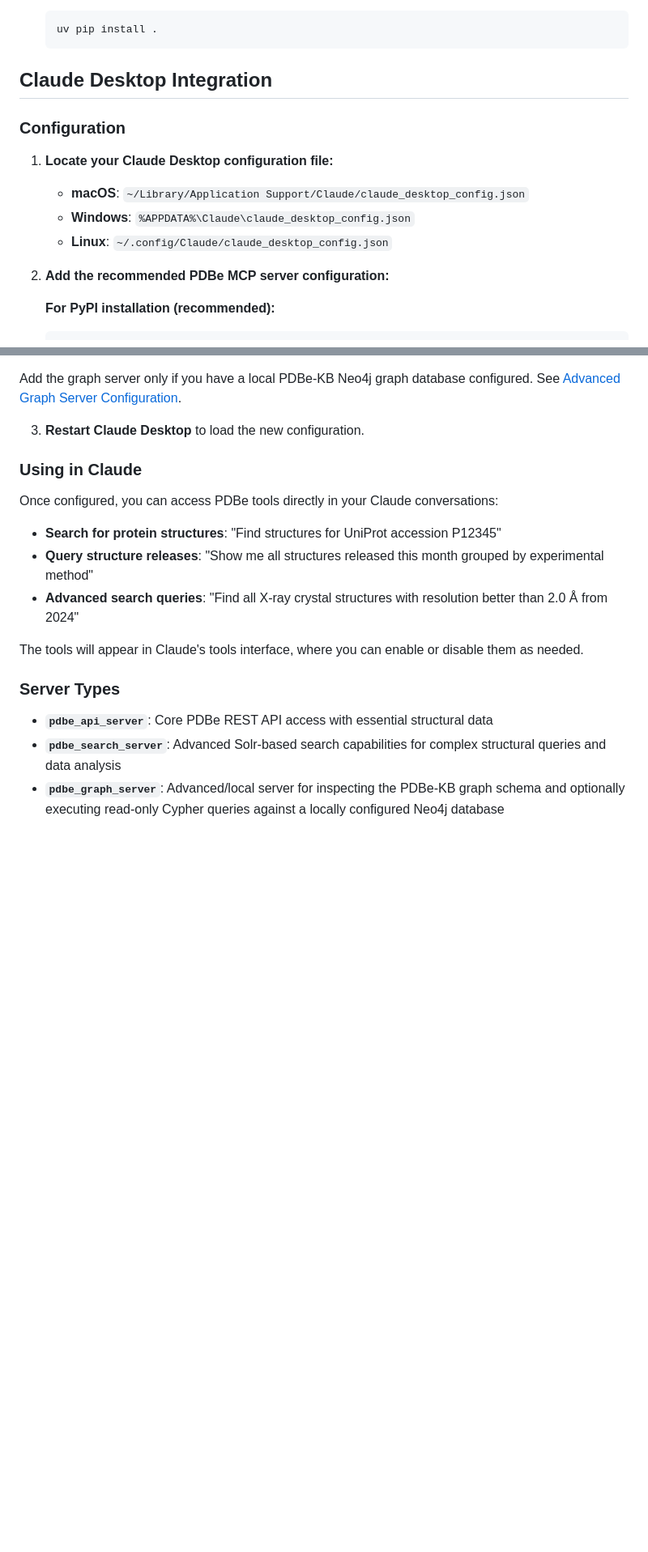
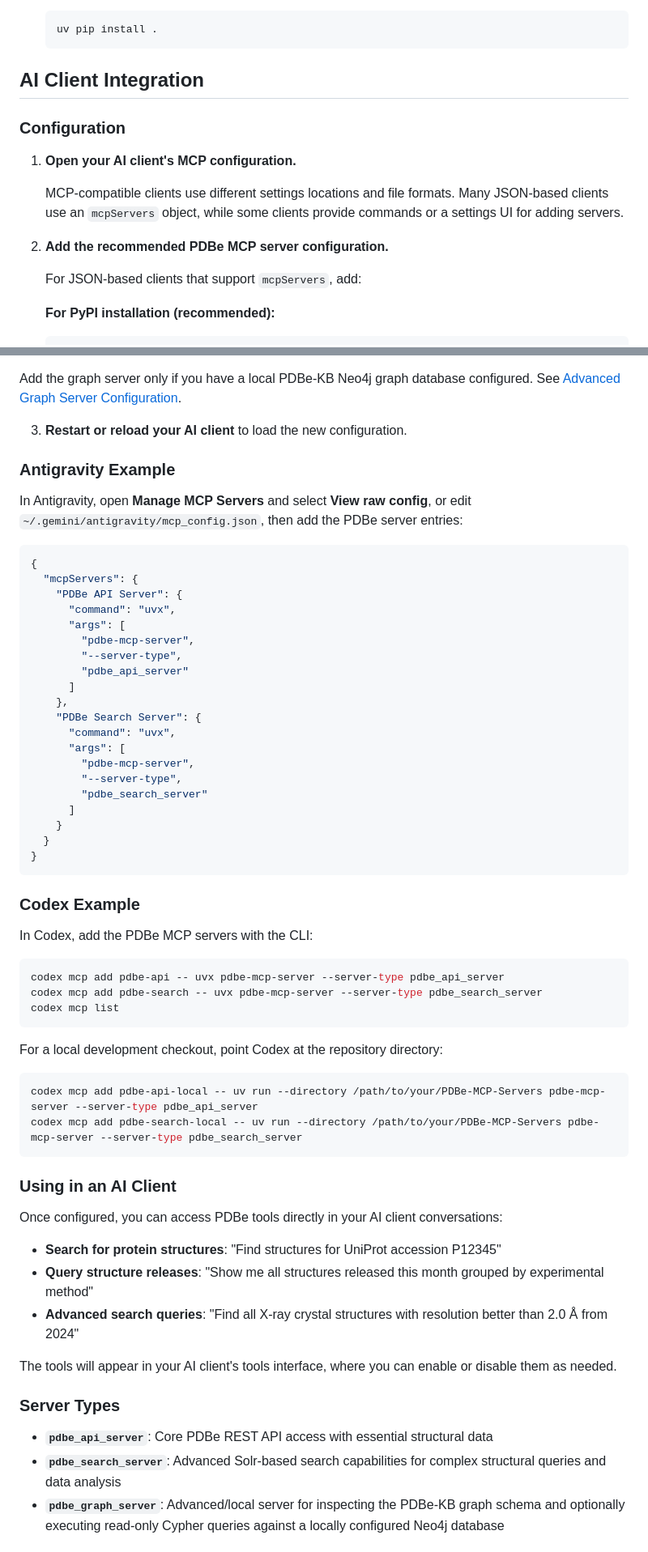
Before and after one commit to PDBeurope/PDBe-MCP-Servers, a Markdown page: README.md, 2 parts joined by grey strips. Shown at 81% size. GitHub-like rendering; blank space fills up the shorter version.

Commit message:
docs: generalize MCP client setup in README (#26)

````diff
--- a/README.md
+++ b/README.md
@@ -45,16 +45,17 @@ For development work or customization:
    uv pip install .
    ```
 
-## Claude Desktop Integration
+## AI Client Integration
 
 ### Configuration
 
-1. **Locate your Claude Desktop configuration file:**
-   - **macOS**: `~/Library/Application Support/Claude/claude_desktop_config.json`
-   - **Windows**: `%APPDATA%\Claude\claude_desktop_config.json`
-   - **Linux**: `~/.config/Claude/claude_desktop_config.json`
+1. **Open your AI client's MCP configuration.**
 
-2. **Add the recommended PDBe MCP server configuration:**
+   MCP-compatible clients use different settings locations and file formats. Many JSON-based clients use an `mcpServers` object, while some clients provide commands or a settings UI for adding servers.
+
+2. **Add the recommended PDBe MCP server configuration.**
+
+   For JSON-based clients that support `mcpServers`, add:
 
    **For PyPI installation (recommended):**
    ```json
@@ -116,17 +117,61 @@ For development work or customization:
 
    Add the graph server only if you have a local PDBe-KB Neo4j graph database configured. See [Advanced Graph Server Configuration](#advanced-graph-server-configuration).
 
-3. **Restart Claude Desktop** to load the new configuration.
+3. **Restart or reload your AI client** to load the new configuration.
 
-### Using in Claude
+### Antigravity Example
 
-Once configured, you can access PDBe tools directly in your Claude conversations:
+In Antigravity, open **Manage MCP Servers** and select **View raw config**, or edit `~/.gemini/antigravity/mcp_config.json`, then add the PDBe server entries:
+
+```json
+{
+  "mcpServers": {
+    "PDBe API Server": {
+      "command": "uvx",
+      "args": [
+        "pdbe-mcp-server",
+        "--server-type",
+        "pdbe_api_server"
+      ]
+    },
+    "PDBe Search Server": {
+      "command": "uvx",
+      "args": [
+        "pdbe-mcp-server",
+        "--server-type",
+        "pdbe_search_server"
+      ]
+    }
+  }
+}
+```
+
+### Codex Example
+
+In Codex, add the PDBe MCP servers with the CLI:
+
+```bash
+codex mcp add pdbe-api -- uvx pdbe-mcp-server --server-type pdbe_api_server
+codex mcp add pdbe-search -- uvx pdbe-mcp-server --server-type pdbe_search_server
+codex mcp list
+```
+
+For a local development checkout, point Codex at the repository directory:
+
+```bash
+codex mcp add pdbe-api-local -- uv run --directory /path/to/your/PDBe-MCP-Servers pdbe-mcp-server --server-type pdbe_api_server
+codex mcp add pdbe-search-local -- uv run --directory /path/to/your/PDBe-MCP-Servers pdbe-mcp-server --server-type pdbe_search_server
+```
+
+### Using in an AI Client
+
+Once configured, you can access PDBe tools directly in your AI client conversations:
 
 - **Search for protein structures**: "Find structures for UniProt accession P12345"
 - **Query structure releases**: "Show me all structures released this month grouped by experimental method"
 - **Advanced search queries**: "Find all X-ray crystal structures with resolution better than 2.0 Å from 2024"
 
-The tools will appear in Claude's tools interface, where you can enable or disable them as needed.
+The tools will appear in your AI client's tools interface, where you can enable or disable them as needed.
 
 ### Server Types
 
````
Also changed, not shown: other parts of README.md (+19 -9 lines).
